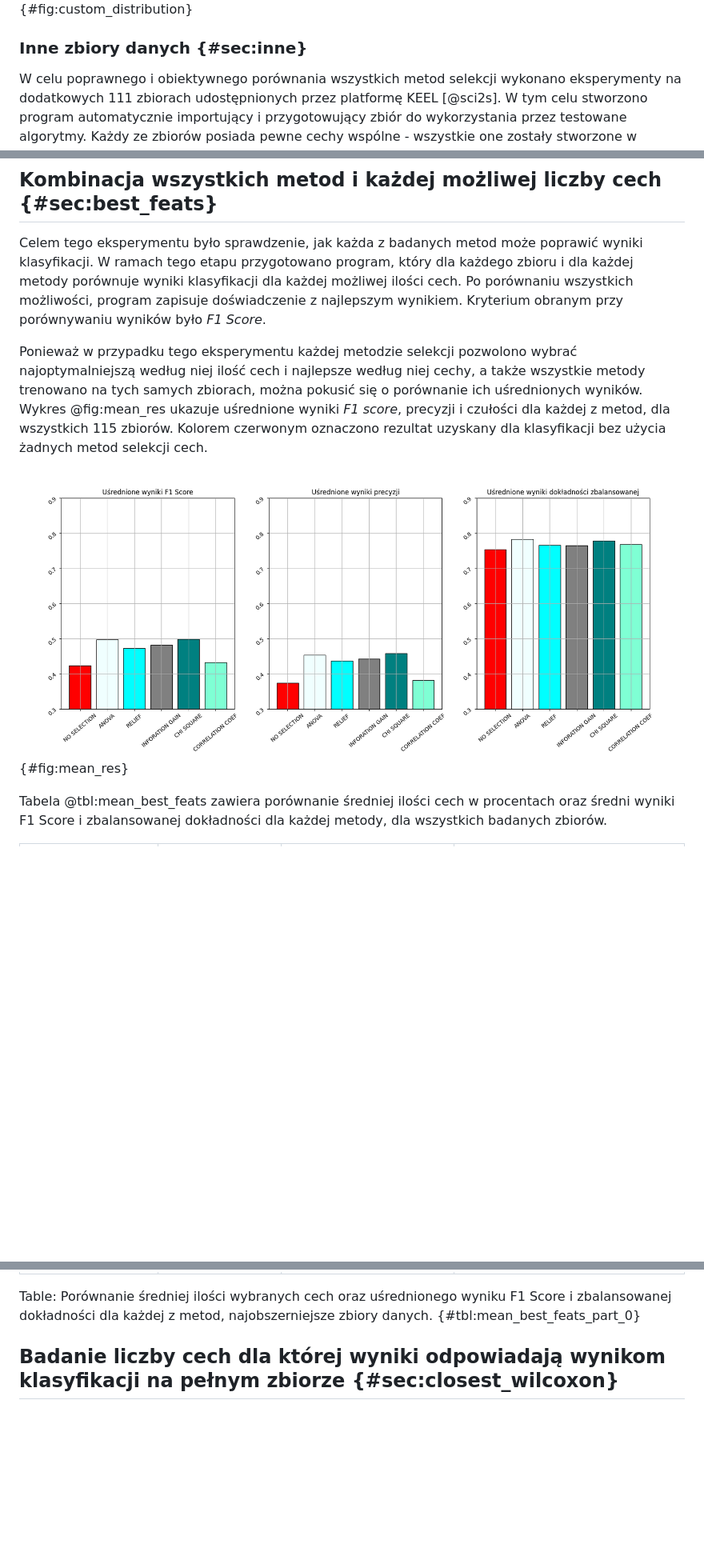
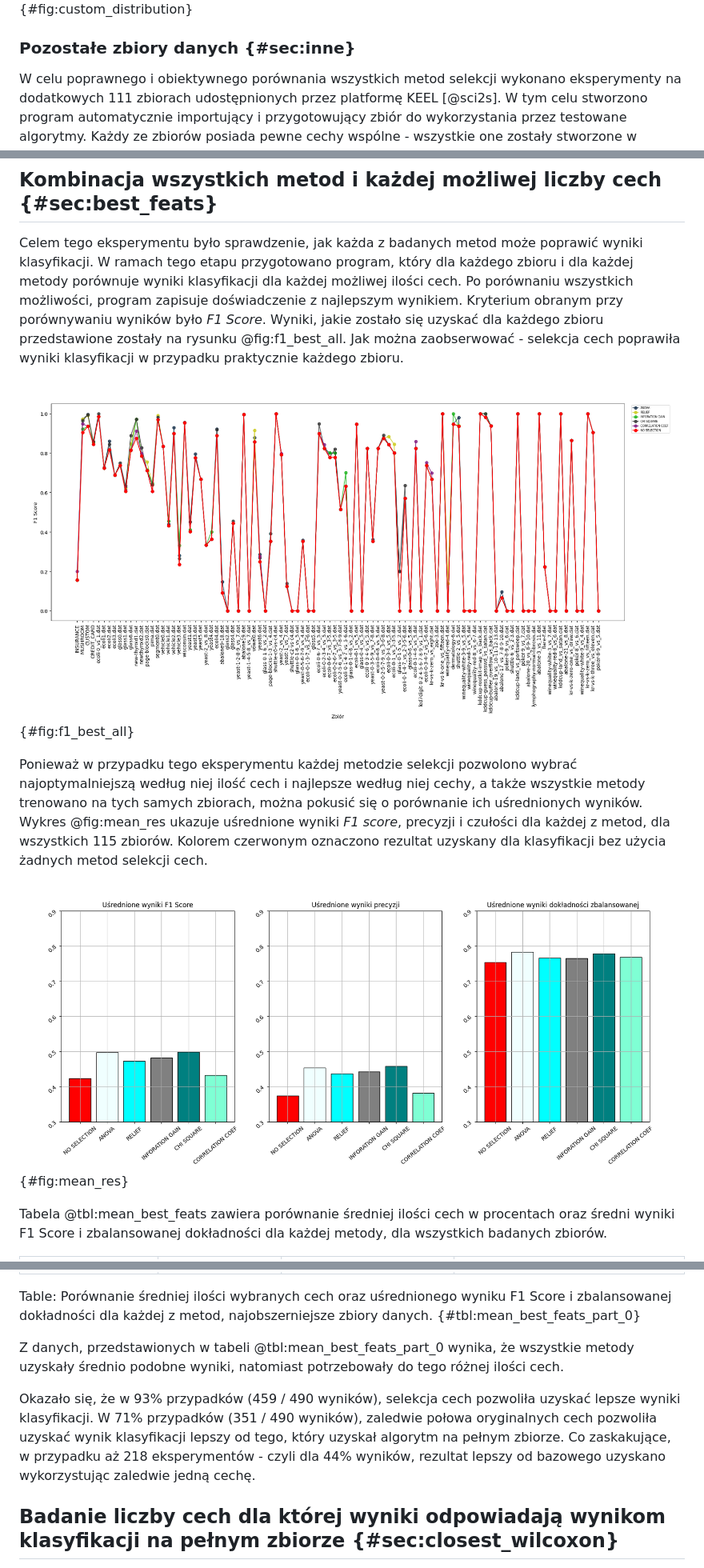
Before and after one commit to okkindel/SelectionMethodsAnalysis, a Markdown page: docs/praca_magisterska_maciej_hajduk.md, 3 parts joined by grey strips. Shown: that part at 80% size. Rendered like a GitHub page; pictures changed too: docs/figures/f1_best_all.png (added); blank space fills up the shorter version.

Commit message:
feat: praca

```diff
--- a/docs/praca_magisterska_maciej_hajduk.md
+++ b/docs/praca_magisterska_maciej_hajduk.md
@@ -338,7 +338,7 @@ Zbiór custom został wygenerowany sztucznie z pomocą funkcji _make_classificat
 
 ![Dystrybucja klas i danych dla zbioru Custom.](./figures/custom_distribution.png){#fig:custom_distribution}
 
-### Inne zbiory danych {#sec:inne}
+### Pozostałe zbiory danych {#sec:inne}
 
 W celu poprawnego i obiektywnego porównania wszystkich metod selekcji wykonano eksperymenty na dodatkowych 111 zbiorach udostępnionych przez platformę KEEL [@sci2s]. W tym celu stworzono program automatycznie importujący i przygotowujący zbiór do wykorzystania przez testowane algorytmy. Każdy ze zbiorów posiada pewne cechy wspólne - wszystkie one zostały stworzone w podobnym formacie, zawierają w większości cechy opisane numerycznie i jedynie dwie klasy - opisane za pomocą etykiet "_positive_" oraz "_negative_". Ponadto, klasą mniejszościową jest zawsze klasa "_positive_".
 
@@ -426,7 +426,9 @@ Szczegóły dotyczące doświadczeń oraz rezultaty zostały opisane w rozdział
 
 ## Kombinacja wszystkich metod i każdej możliwej liczby cech {#sec:best_feats}
 
-Celem tego eksperymentu było sprawdzenie, jak każda z badanych metod może poprawić wyniki klasyfikacji. W ramach tego etapu przygotowano program, który dla każdego zbioru i dla każdej metody porównuje wyniki klasyfikacji dla każdej możliwej ilości cech. Po porównaniu wszystkich możliwości, program zapisuje doświadczenie z najlepszym wynikiem. Kryterium obranym przy porównywaniu wyników było _F1 Score_.
+Celem tego eksperymentu było sprawdzenie, jak każda z badanych metod może poprawić wyniki klasyfikacji. W ramach tego etapu przygotowano program, który dla każdego zbioru i dla każdej metody porównuje wyniki klasyfikacji dla każdej możliwej ilości cech. Po porównaniu wszystkich możliwości, program zapisuje doświadczenie z najlepszym wynikiem. Kryterium obranym przy porównywaniu wyników było _F1 Score_. Wyniki, jakie zostało się uzyskać dla każdego zbioru przedstawione zostały na rysunku @fig:f1_best_all. Jak można zaobserwować - selekcja cech poprawiła wyniki klasyfikacji w przypadku praktycznie każdego zbioru.
+
+![Wyniki F1 Score, jakie udało się uzyskać dla poszczególnych metod i zbiorów.](./figures/f1_best_all.png){#fig:f1_best_all}
 
 Ponieważ w przypadku tego eksperymentu każdej metodzie selekcji pozwolono wybrać najoptymalniejszą według niej ilość cech i najlepsze według niej cechy, a także wszystkie metody trenowano na tych samych zbiorach, można pokusić się o porównanie ich uśrednionych wyników. Wykres @fig:mean_res ukazuje uśrednione wyniki _F1 score_, precyzji i czułości dla każdej z metod, dla wszystkich 115 zbiorów. Kolorem czerwonym oznaczono rezultat uzyskany dla klasyfikacji bez użycia żadnych metod selekcji cech.
 
@@ -455,6 +457,10 @@ Badanie powtórzono dla wyników uzyskanych na czterech, największych zbiorach,
 | Correlation Coefficient | 45.1%              | 0.730                     | 0.894                              |
 
 Table: Porównanie średniej ilości wybranych cech oraz uśrednionego wyniku F1 Score i zbalansowanej dokładności dla każdej z metod, najobszerniejsze zbiory danych. {#tbl:mean_best_feats_part_0}
+
+Z danych, przedstawionych w tabeli @tbl:mean_best_feats_part_0 wynika, że wszystkie metody uzyskały średnio podobne wyniki, natomiast potrzebowały do tego różnej ilości cech.
+
+Okazało się, że w 93% przypadków (459 / 490 wyników), selekcja cech pozwoliła uzyskać lepsze wyniki klasyfikacji. W 71% przypadków (351 / 490 wyników), zaledwie połowa oryginalnych cech pozwoliła uzyskać wynik klasyfikacji lepszy od tego, który uzyskał algorytm na pełnym zbiorze. Co zaskakujące, w przypadku aż 218 eksperymentów - czyli dla 44% wyników, rezultat lepszy od bazowego uzyskano wykorzystując zaledwie jedną cechę.
 
 ## Badanie liczby cech dla której wyniki odpowiadają wynikom klasyfikacji na pełnym zbiorze {#sec:closest_wilcoxon}
 
```
Also changed, not shown: other parts of docs/praca_magisterska_maciej_hajduk.md (+14 -2 lines), 1 other file.
